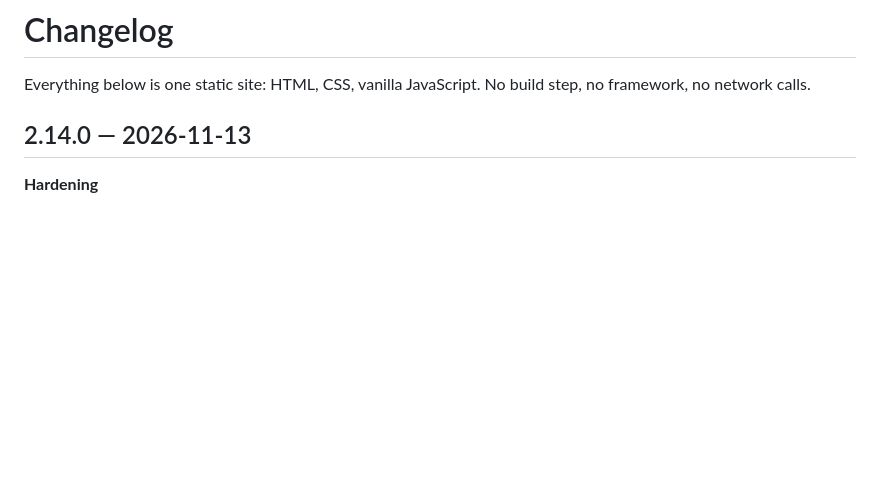
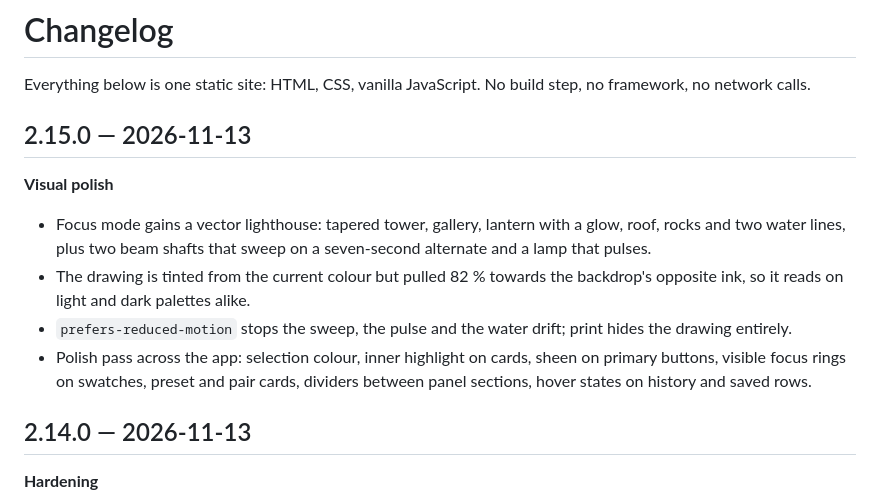
Before and after one commit to drsamonline/mood-mixer, a Markdown page: CHANGELOG.md, the part around the change. Rendered like a GitHub page; blank space fills up the shorter version.

```diff
--- a/CHANGELOG.md
+++ b/CHANGELOG.md
@@ -1,6 +1,15 @@
 # Changelog
 
 Everything below is one static site: HTML, CSS, vanilla JavaScript. No build step, no framework, no network calls.
+
+## 2.15.0 — 2026-11-13
+
+**Visual polish**
+
+- Focus mode gains a vector lighthouse: tapered tower, gallery, lantern with a glow, roof, rocks and two water lines, plus two beam shafts that sweep on a seven-second alternate and a lamp that pulses.
+- The drawing is tinted from the current colour but pulled 82 % towards the backdrop's opposite ink, so it reads on light and dark palettes alike.
+- `prefers-reduced-motion` stops the sweep, the pulse and the water drift; print hides the drawing entirely.
+- Polish pass across the app: selection colour, inner highlight on cards, sheen on primary buttons, visible focus rings on swatches, preset and pair cards, dividers between panel sections, hover states on history and saved rows.
 
 ## 2.14.0 — 2026-11-13
 
```
Also changed, not shown: README.md (+8 -6 lines), screenshots/mixer-mobile.png, screenshots/mixer.png, 8 other files.
